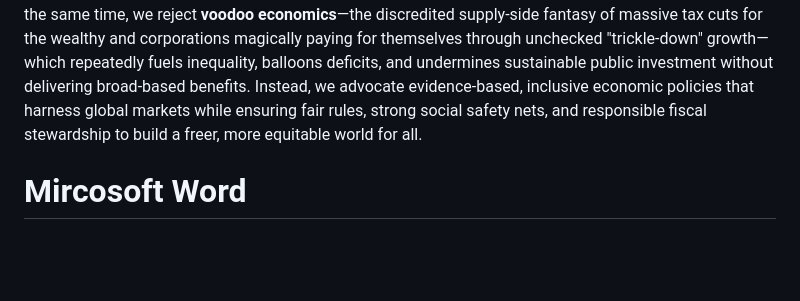
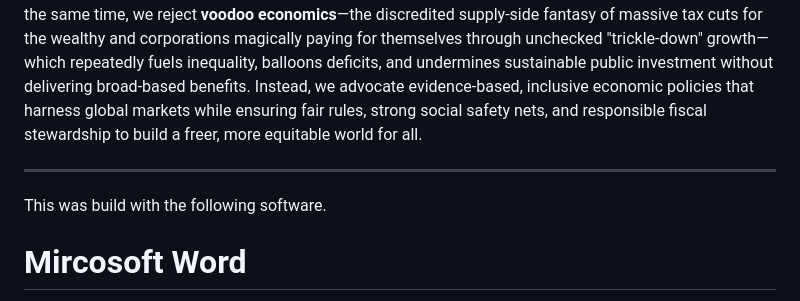
Before and after one commit to rubyredstatesblues/GetStarted, a Markdown page: README.md, the part around the change. Rendered like a GitHub page; blank space fills up the shorter version.

```diff
--- a/README.md
+++ b/README.md
@@ -3,6 +3,10 @@
 [Official Site](https://rubyredstatesblues.github.io/GetStarted/)
 
 Our organization stands firmly against **fascism and communism**, two extremist ideologies that—despite surface differences—both rely on authoritarian control, suppression of individual freedoms, and the subordination of people to rigid state or party power, leading historically to oppression, economic stagnation, and human suffering. We champion a **pro-globalist** vision: interconnected nations cooperating through open trade, multilateral institutions, shared democratic values, and rules-based international order to foster peace, prosperity, and innovation that transcend narrow nationalisms or collectivist dogmas. At the same time, we reject **voodoo economics**—the discredited supply-side fantasy of massive tax cuts for the wealthy and corporations magically paying for themselves through unchecked "trickle-down" growth—which repeatedly fuels inequality, balloons deficits, and undermines sustainable public investment without delivering broad-based benefits. Instead, we advocate evidence-based, inclusive economic policies that harness global markets while ensuring fair rules, strong social safety nets, and responsible fiscal stewardship to build a freer, more equitable world for all.
+
+---
+
+This was build with the following software.
 
 # Mircosoft Word
 
```
